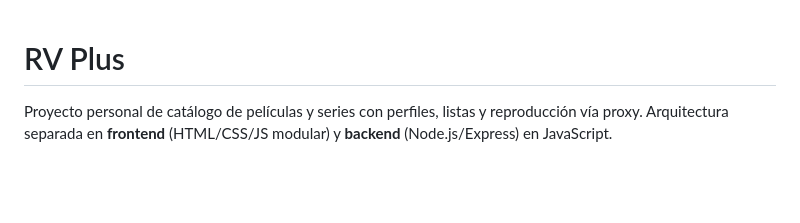
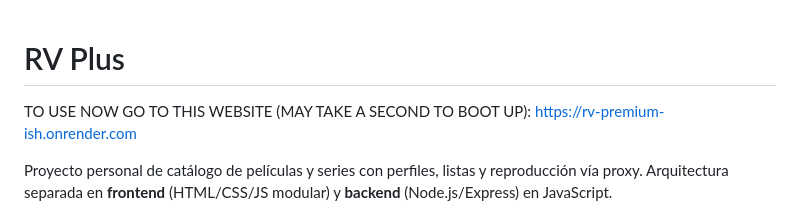
Before and after one commit to rishidude4321/RV-Premium-ish, a Markdown page: README.md, the part around the change. GitHub-like rendering; blank space fills up the shorter version.

Commit message:
Update README with usage link and project details
Added usage instructions and project description.

```diff
--- a/README.md
+++ b/README.md
@@ -1,4 +1,6 @@
 # RV Plus
+
+TO USE NOW GO TO THIS WEBSITE (MAY TAKE A SECOND TO BOOT UP): https://rv-premium-ish.onrender.com
 
 Proyecto personal de catálogo de películas y series con perfiles, listas y reproducción vía proxy. Arquitectura separada en **frontend** (HTML/CSS/JS modular) y **backend** (Node.js/Express) en JavaScript.
 
```
